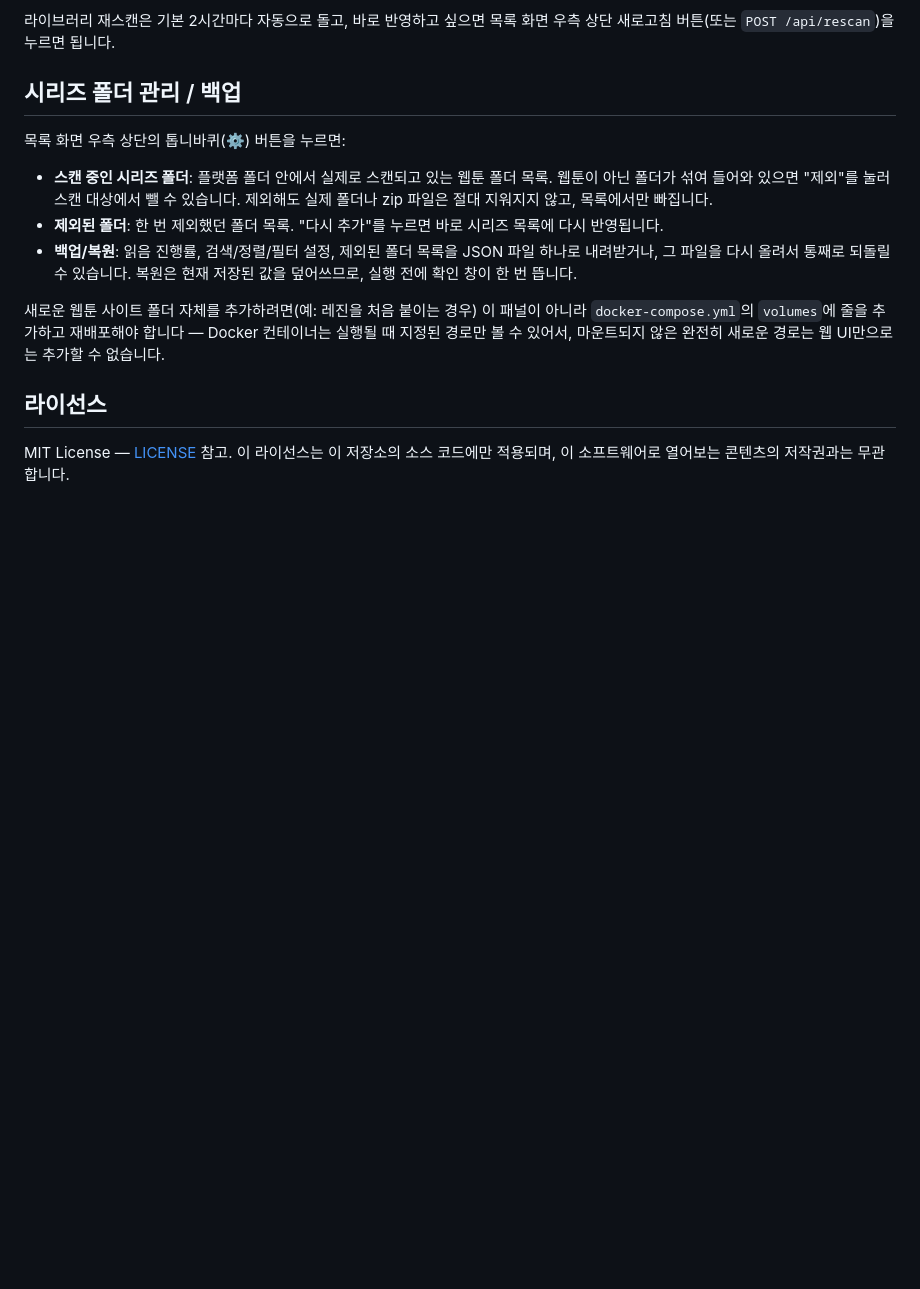
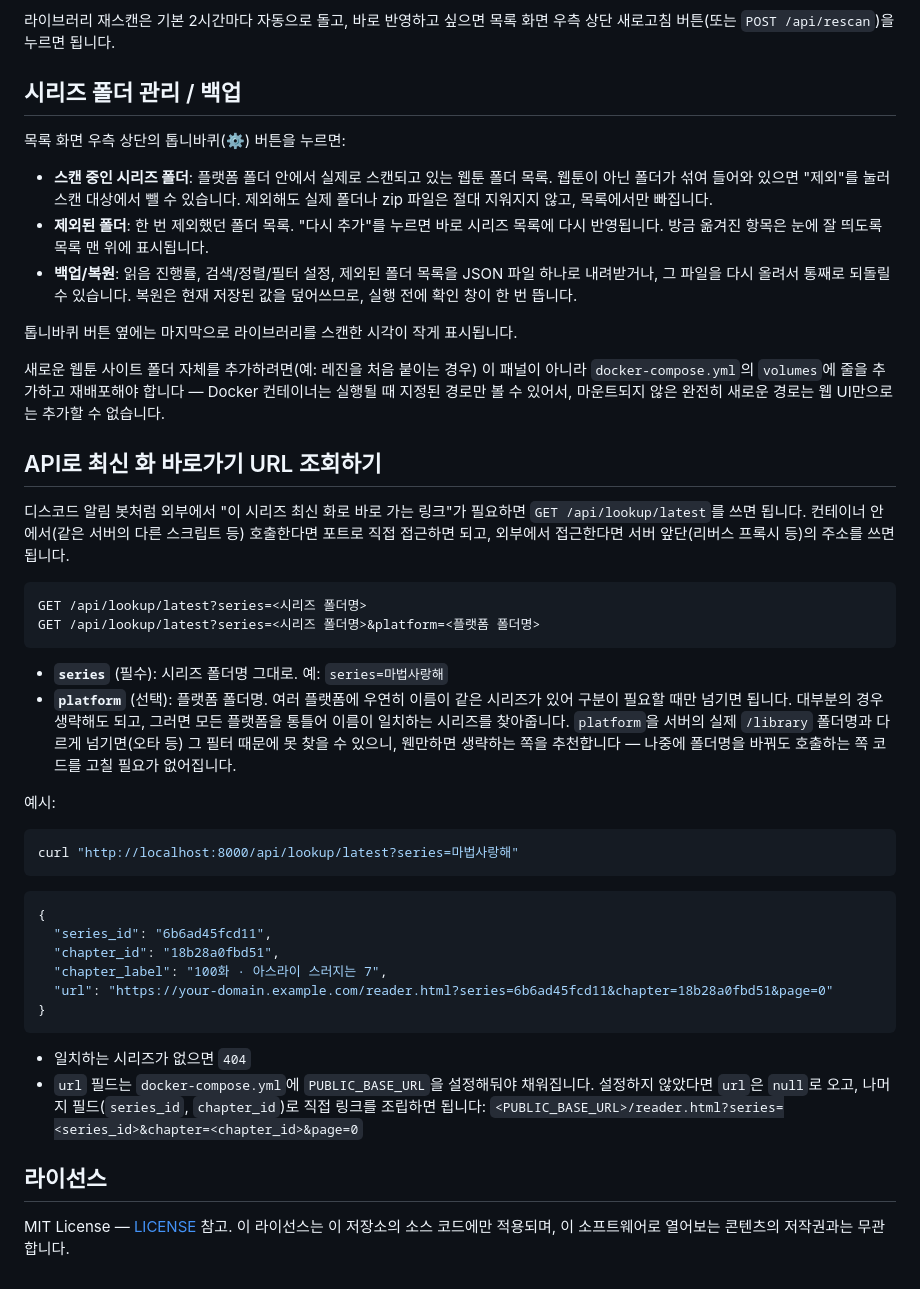
Before and after one commit to Murianwind/webtoon-server, a Markdown page: README.md, the part around one of its changes. Rendered like a GitHub page; blank space fills up the shorter version.

````diff
--- a/README.md
+++ b/README.md
@@ -114,16 +122,57 @@ volumes:
   웹툰이 아닌 폴더가 섞여 들어와 있으면 "제외"를 눌러 스캔 대상에서 뺄 수 있습니다.
   제외해도 실제 폴더나 zip 파일은 절대 지워지지 않고, 목록에서만 빠집니다.
 - **제외된 폴더**: 한 번 제외했던 폴더 목록. "다시 추가"를 누르면 바로 시리즈
-  목록에 다시 반영됩니다.
+  목록에 다시 반영됩니다. 방금 옮겨진 항목은 눈에 잘 띄도록 목록 맨 위에 표시됩니다.
 - **백업/복원**: 읽음 진행률, 검색/정렬/필터 설정, 제외된 폴더 목록을 JSON 파일
   하나로 내려받거나, 그 파일을 다시 올려서 통째로 되돌릴 수 있습니다. 복원은 현재
   저장된 값을 덮어쓰므로, 실행 전에 확인 창이 한 번 뜹니다.
+
+톱니바퀴 버튼 옆에는 마지막으로 라이브러리를 스캔한 시각이 작게 표시됩니다.
 
 새로운 웹툰 사이트 폴더 자체를 추가하려면(예: 레진을 처음 붙이는 경우) 이 패널이 아니라
 `docker-compose.yml`의 `volumes`에 줄을 추가하고 재배포해야 합니다 — Docker 컨테이너는
 실행될 때 지정된 경로만 볼 수 있어서, 마운트되지 않은 완전히 새로운 경로는 웹 UI만으로는
 추가할 수 없습니다.
 
+## API로 최신 화 바로가기 URL 조회하기
+
+디스코드 알림 봇처럼 외부에서 "이 시리즈 최신 화로 바로 가는 링크"가 필요하면
+`GET /api/lookup/latest`를 쓰면 됩니다. 컨테이너 안에서(같은 서버의 다른 스크립트 등)
+호출한다면 포트로 직접 접근하면 되고, 외부에서 접근한다면 서버 앞단(리버스 프록시 등)의
+주소를 쓰면 됩니다.
+
+```
+GET /api/lookup/latest?series=<시리즈 폴더명>
+GET /api/lookup/latest?series=<시리즈 폴더명>&platform=<플랫폼 폴더명>
+```
+
+- **`series`** (필수): 시리즈 폴더명 그대로. 예: `series=마법사랑해`
+- **`platform`** (선택): 플랫폼 폴더명. 여러 플랫폼에 우연히 이름이 같은 시리즈가 있어
+  구분이 필요할 때만 넘기면 됩니다. 대부분의 경우 생략해도 되고, 그러면 모든 플랫폼을
+  통틀어 이름이 일치하는 시리즈를 찾아줍니다. `platform`을 서버의 실제 `/library` 폴더명과
+  다르게 넘기면(오타 등) 그 필터 때문에 못 찾을 수 있으니, 웬만하면 생략하는 쪽을
+  추천합니다 — 나중에 폴더명을 바꿔도 호출하는 쪽 코드를 고칠 필요가 없어집니다.
+
+예시:
+
+```bash
+curl "http://localhost:8000/api/lookup/latest?series=마법사랑해"
+```
+
+```json
+{
+  "series_id": "6b6ad45fcd11",
+  "chapter_id": "18b28a0fbd51",
+  "chapter_label": "100화 · 아스라이 스러지는 7",
+  "url": "https://your-domain.example.com/reader.html?series=6b6ad45fcd11&chapter=18b28a0fbd51&page=0"
+}
+```
+
+- 일치하는 시리즈가 없으면 `404`
+- `url` 필드는 `docker-compose.yml`에 `PUBLIC_BASE_URL`을 설정해둬야 채워집니다.
+  설정하지 않았다면 `url`은 `null`로 오고, 나머지 필드(`series_id`, `chapter_id`)로
+  직접 링크를 조립하면 됩니다: `<PUBLIC_BASE_URL>/reader.html?series=<series_id>&chapter=<chapter_id>&page=0`
+
 ## 라이선스
 
 MIT License — [LICENSE](./LICENSE) 참고. 이 라이선스는 이 저장소의 소스 코드에만 적용되며,
````
Also changed, not shown: other parts of README.md (+13 -5 lines).
